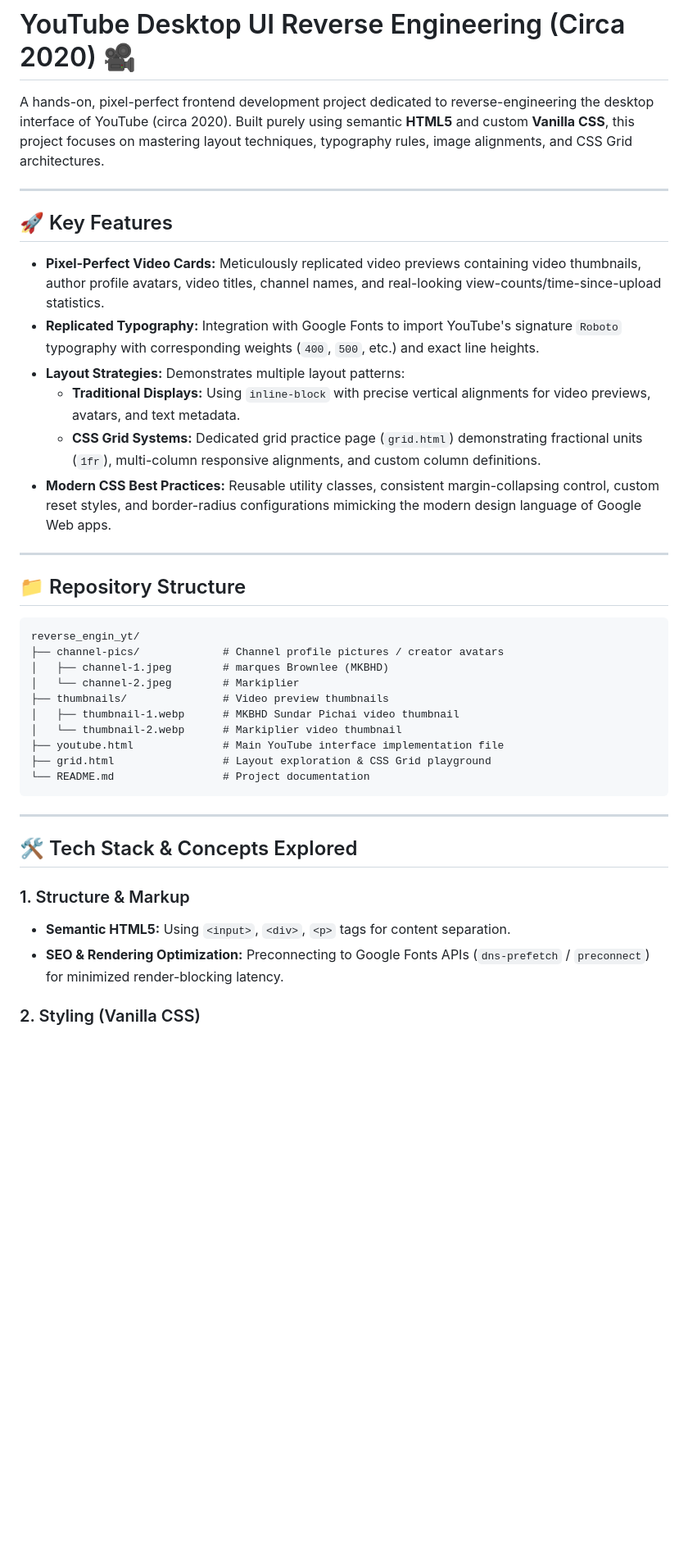
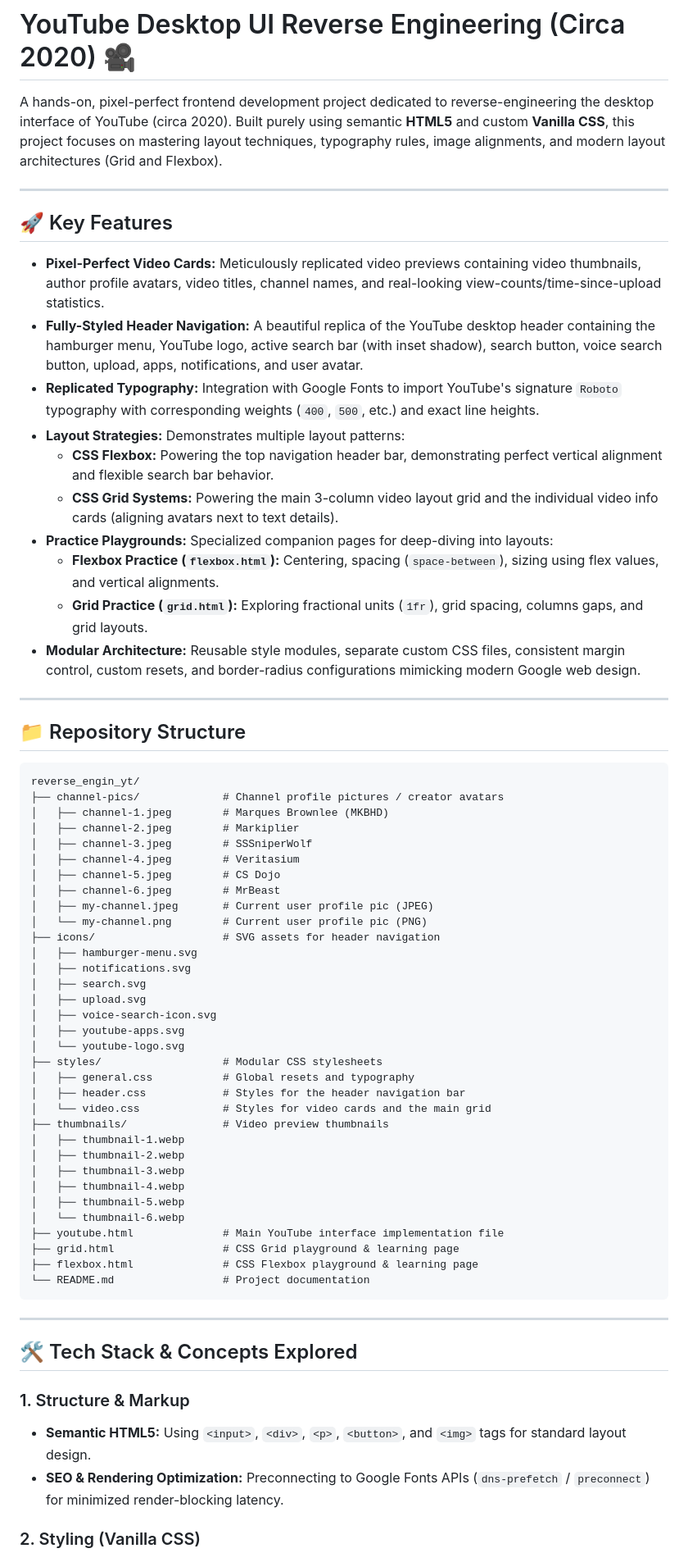
Before and after one commit to Neverask1121/YT_2020_rev_eng, a Markdown page: README.md, the part around one of its changes. Shown at 82% size. Rendered like a GitHub page; blank space fills up the shorter version.

Commit message:
Changes made in the Markdown file and fixing deplyment

````diff
--- a/README.md
+++ b/README.md
@@ -1,17 +1,21 @@
 # YouTube Desktop UI Reverse Engineering (Circa 2020) 🎥
 
-A hands-on, pixel-perfect frontend development project dedicated to reverse-engineering the desktop interface of YouTube (circa 2020). Built purely using semantic **HTML5** and custom **Vanilla CSS**, this project focuses on mastering layout techniques, typography rules, image alignments, and CSS Grid architectures.
+A hands-on, pixel-perfect frontend development project dedicated to reverse-engineering the desktop interface of YouTube (circa 2020). Built purely using semantic **HTML5** and custom **Vanilla CSS**, this project focuses on mastering layout techniques, typography rules, image alignments, and modern layout architectures (Grid and Flexbox).
 
 ---
 
 ## 🚀 Key Features
 
 *   **Pixel-Perfect Video Cards:** Meticulously replicated video previews containing video thumbnails, author profile avatars, video titles, channel names, and real-looking view-counts/time-since-upload statistics.
+*   **Fully-Styled Header Navigation:** A beautiful replica of the YouTube desktop header containing the hamburger menu, YouTube logo, active search bar (with inset shadow), search button, voice search button, upload, apps, notifications, and user avatar.
 *   **Replicated Typography:** Integration with Google Fonts to import YouTube's signature `Roboto` typography with corresponding weights (`400`, `500`, etc.) and exact line heights.
 *   **Layout Strategies:** Demonstrates multiple layout patterns:
-    *   **Traditional Displays:** Using `inline-block` with precise vertical alignments for video previews, avatars, and text metadata.
-    *   **CSS Grid Systems:** Dedicated grid practice page (`grid.html`) demonstrating fractional units (`1fr`), multi-column responsive alignments, and custom column definitions.
-*   **Modern CSS Best Practices:** Reusable utility classes, consistent margin-collapsing control, custom reset styles, and border-radius configurations mimicking the modern design language of Google Web apps.
+    *   **CSS Flexbox:** Powering the top navigation header bar, demonstrating perfect vertical alignment and flexible search bar behavior.
+    *   **CSS Grid Systems:** Powering the main 3-column video layout grid and the individual video info cards (aligning avatars next to text details).
+*   **Practice Playgrounds:** Specialized companion pages for deep-diving into layouts:
+    *   **Flexbox Practice (`flexbox.html`):** Centering, spacing (`space-between`), sizing using flex values, and vertical alignments.
+    *   **Grid Practice (`grid.html`):** Exploring fractional units (`1fr`), grid spacing, columns gaps, and grid layouts.
+*   **Modular Architecture:** Reusable style modules, separate custom CSS files, consistent margin control, custom resets, and border-radius configurations mimicking modern Google web design.
 
 ---
 
@@ -20,13 +24,36 @@ A hands-on, pixel-perfect frontend development project dedicated to reverse-engi
 ```directory
 reverse_engin_yt/
 ├── channel-pics/             # Channel profile pictures / creator avatars
-│   ├── channel-1.jpeg        # marques Brownlee (MKBHD)
-│   └── channel-2.jpeg        # Markiplier
+│   ├── channel-1.jpeg        # Marques Brownlee (MKBHD)
+│   ├── channel-2.jpeg        # Markiplier
+│   ├── channel-3.jpeg        # SSSniperWolf
+│   ├── channel-4.jpeg        # Veritasium
+│   ├── channel-5.jpeg        # CS Dojo
+│   ├── channel-6.jpeg        # MrBeast
+│   ├── my-channel.jpeg       # Current user profile pic (JPEG)
+│   └── my-channel.png        # Current user profile pic (PNG)
+├── icons/                    # SVG assets for header navigation
+│   ├── hamburger-menu.svg
+│   ├── notifications.svg
+│   ├── search.svg
+│   ├── upload.svg
+│   ├── voice-search-icon.svg
+│   ├── youtube-apps.svg
+│   └── youtube-logo.svg
+├── styles/                   # Modular CSS stylesheets
+│   ├── general.css           # Global resets and typography
+│   ├── header.css            # Styles for the header navigation bar
+│   └── video.css             # Styles for video cards and the main grid
 ├── thumbnails/               # Video preview thumbnails
-│   ├── thumbnail-1.webp      # MKBHD Sundar Pichai video thumbnail
-│   └── thumbnail-2.webp      # Markiplier video thumbnail
+│   ├── thumbnail-1.webp
+│   ├── thumbnail-2.webp
+│   ├── thumbnail-3.webp
+│   ├── thumbnail-4.webp
+│   ├── thumbnail-5.webp
+│   └── thumbnail-6.webp
 ├── youtube.html              # Main YouTube interface implementation file
-├── grid.html                 # Layout exploration & CSS Grid playground
+├── grid.html                 # CSS Grid playground & learning page
+├── flexbox.html              # CSS Flexbox playground & learning page
 └── README.md                 # Project documentation
 ```
 
@@ -35,7 +62,7 @@ reverse_engin_yt/
 ## 🛠️ Tech Stack & Concepts Explored
 
 ### 1. Structure & Markup
-*   **Semantic HTML5:** Using `<input>`, `<div>`, `<p>` tags for content separation.
+*   **Semantic HTML5:** Using `<input>`, `<div>`, `<p>`, `<button>`, and `<img>` tags for standard layout design.
 *   **SEO & Rendering Optimization:** Preconnecting to Google Fonts APIs (`dns-prefetch` / `preconnect`) for minimized render-blocking latency.
 
 ### 2. Styling (Vanilla CSS)
````
Also changed, not shown: other parts of README.md (+8 -7 lines).
